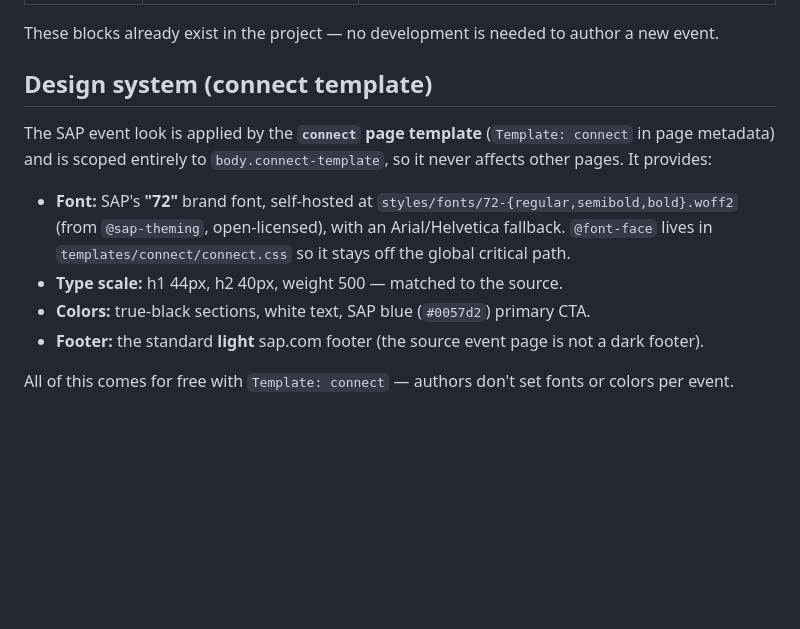
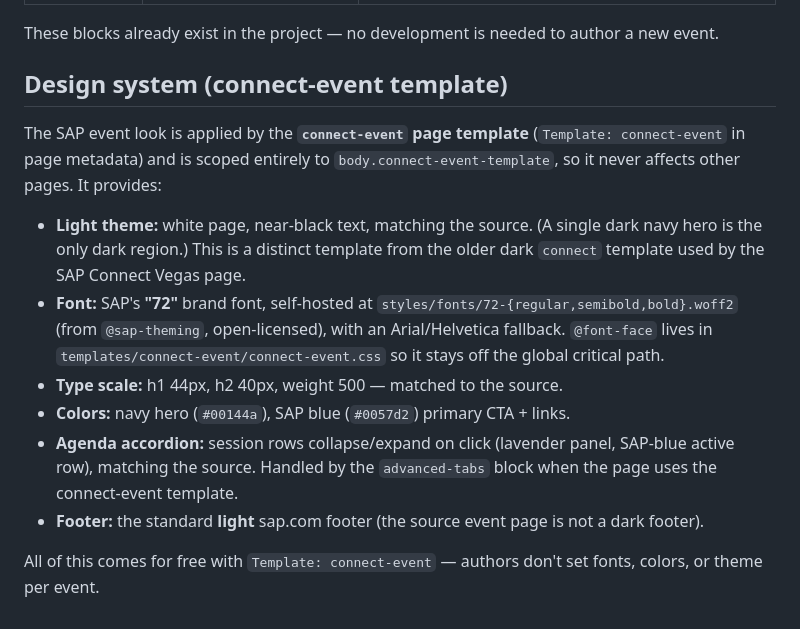
Before and after one commit to retesh14/ew, a Markdown page: docs/vep/connect-event-authoring-guide.md, the part around the change. GitHub-like rendering; blank space fills up the shorter version.

Commit message:
docs(vep): update authoring guide for light connect-event template + accordion
Co-Authored-By: Claude Opus 4.8 (1M context) <noreply@anthropic.com>

```diff
--- a/docs/vep/connect-event-authoring-guide.md
+++ b/docs/vep/connect-event-authoring-guide.md
@@ -87,17 +87,24 @@ affecting other parts of the site. Editing either fragment updates all VEP event
 
 These blocks already exist in the project — no development is needed to author a new event.
 
-## Design system (connect template)
+## Design system (connect-event template)
 
-The SAP event look is applied by the **`connect` page template** (`Template: connect` in page
-metadata) and is scoped entirely to `body.connect-template`, so it never affects other pages.
-It provides:
+The SAP event look is applied by the **`connect-event` page template**
+(`Template: connect-event` in page metadata) and is scoped entirely to
+`body.connect-event-template`, so it never affects other pages. It provides:
 
+- **Light theme:** white page, near-black text, matching the source. (A single
+  dark navy hero is the only dark region.) This is a distinct template from the
+  older dark `connect` template used by the SAP Connect Vegas page.
 - **Font:** SAP's **"72"** brand font, self-hosted at `styles/fonts/72-{regular,semibold,bold}.woff2`
   (from `@sap-theming`, open-licensed), with an Arial/Helvetica fallback. `@font-face` lives in
-  `templates/connect/connect.css` so it stays off the global critical path.
+  `templates/connect-event/connect-event.css` so it stays off the global critical path.
 - **Type scale:** h1 44px, h2 40px, weight 500 — matched to the source.
-- **Colors:** true-black sections, white text, SAP blue (`#0057d2`) primary CTA.
+- **Colors:** navy hero (`#00144a`), SAP blue (`#0057d2`) primary CTA + links.
+- **Agenda accordion:** session rows collapse/expand on click (lavender panel,
+  SAP-blue active row), matching the source. Handled by the `advanced-tabs` block
+  when the page uses the connect-event template.
 - **Footer:** the standard **light** sap.com footer (the source event page is not a dark footer).
 
-All of this comes for free with `Template: connect` — authors don't set fonts or colors per event.
+All of this comes for free with `Template: connect-event` — authors don't set fonts, colors, or
+theme per event.
```
